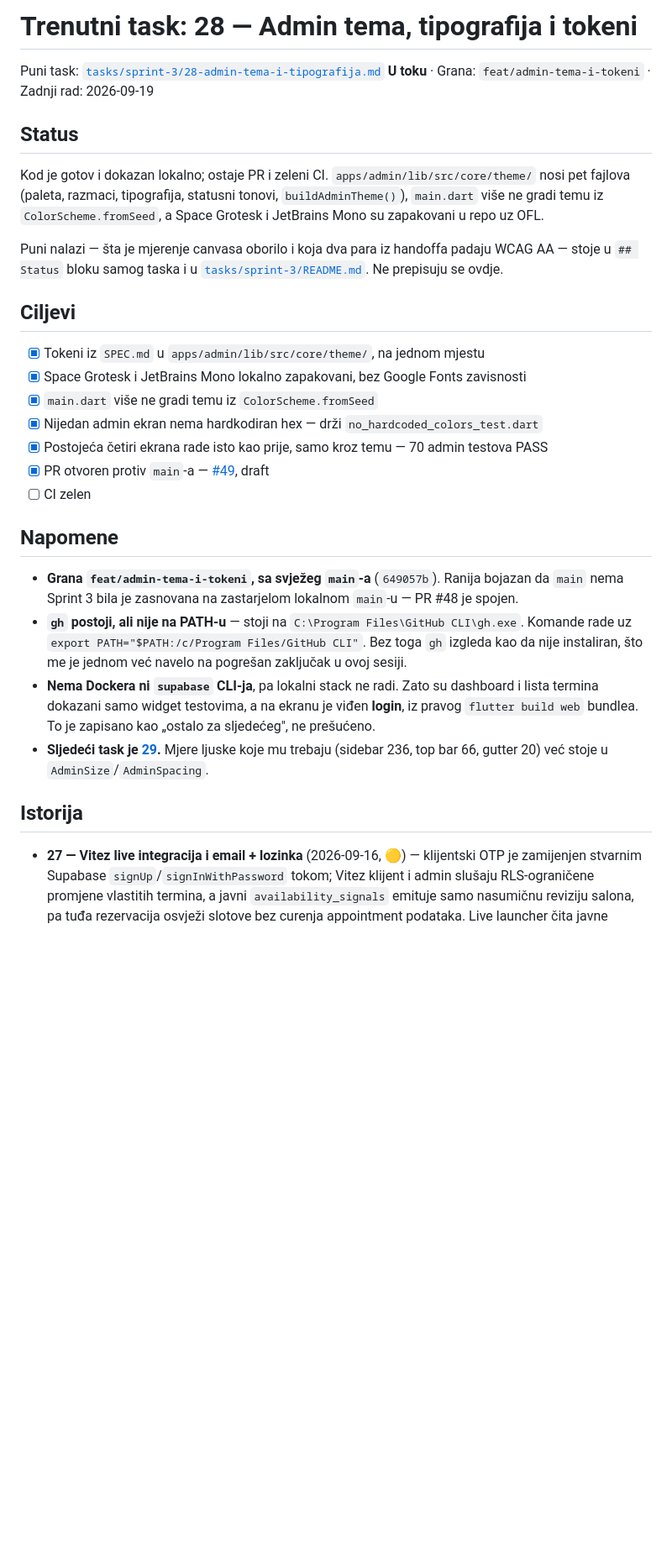
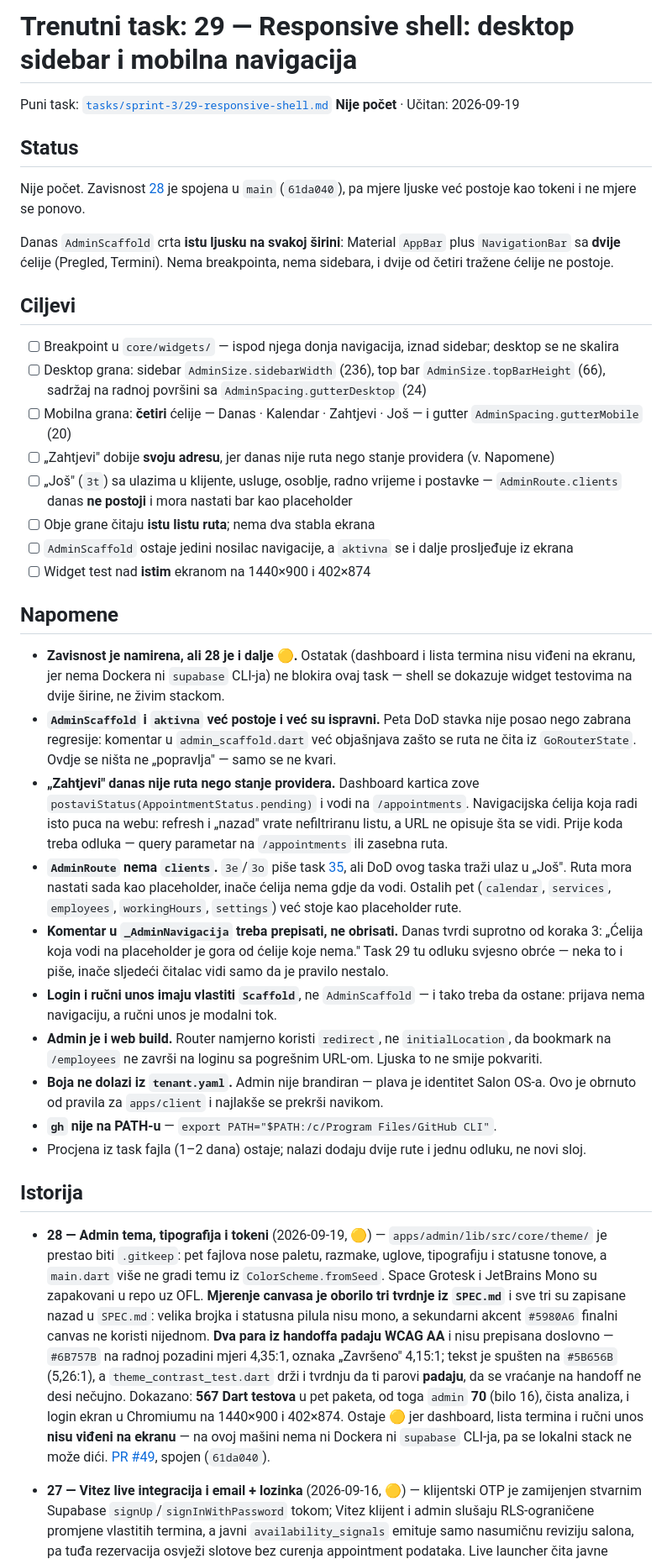
Before and after one commit to htuco/salon-booking-platform, a Markdown page: tasks/CURRENT.md, the part around the change. Shown at 84% size. Rendered like a GitHub page; blank space fills up the shorter version.

Commit message:
docs(tasks): zatvori 28 i ucitaj 29 u CURRENT.md
Task 28 je spojen (PR #49, main 61da040), ali je CURRENT.md jos stajao na
"U toku", a nalaz iz pregleda taska 28 nije bio nigdje zapisan.

- vracen nalaz "cetiri stila jos nemaju ekran": AdminText.display,
  .metricNumber, .eyebrow i .timeLarge nema nijedan ekran, i to je granica
  taska, ne previd — potrosace donose 29, 30 i 31. Ako ih poslije 31 i dalje
  nema, brisu se.
- "CI jos nije zelen" zamijenjeno stvarnim stanjem: job "Analiza, format i
  testovi" je zelen i na PR-u i nad merge commitom na main-u; flavor buildovi
  su u trenutku zatvaranja jos trajali i to je zapisano, ne preskoceno.
- 28 presao u ## Istorija, ostaje 🟡 zbog dokaza na ekranu koji ceka Docker.
- CURRENT.md ucitava 29 sa ciljevima koje je dalo poredjenje DoD-a sa repoom,
  a ne prepisanim DoD-om: AdminScaffold i `aktivna` vec postoje i ispravni su,
  ali shell nema breakpoint, donja navigacija ima dvije od cetiri celije,
  "Zahtjevi" je stanje providera a ne ruta, i AdminRoute nema `clients`.

```diff
--- a/tasks/CURRENT.md
+++ b/tasks/CURRENT.md
@@ -1,42 +1,74 @@
-# Trenutni task: 28 — Admin tema, tipografija i tokeni
+# Trenutni task: 29 — Responsive shell: desktop sidebar i mobilna navigacija
 
-Puni task: [`tasks/sprint-3/28-admin-tema-i-tipografija.md`](sprint-3/28-admin-tema-i-tipografija.md)
-**U toku** · Grana: `feat/admin-tema-i-tokeni` · Zadnji rad: 2026-09-19
+Puni task: [`tasks/sprint-3/29-responsive-shell.md`](sprint-3/29-responsive-shell.md)
+**Nije počet** · Učitan: 2026-09-19
 
 ## Status
 
-Kod je gotov i dokazan lokalno; ostaje PR i zeleni CI. `apps/admin/lib/src/core/theme/` nosi pet
-fajlova (paleta, razmaci, tipografija, statusni tonovi, `buildAdminTheme()`), `main.dart` više ne
-gradi temu iz `ColorScheme.fromSeed`, a Space Grotesk i JetBrains Mono su zapakovani u repo uz OFL.
+Nije počet. Zavisnost [28](sprint-3/28-admin-tema-i-tipografija.md) je spojena u `main` (`61da040`),
+pa mjere ljuske već postoje kao tokeni i ne mjere se ponovo.
 
-Puni nalazi — šta je mjerenje canvasa oborilo i koja dva para iz handoffa padaju WCAG AA — stoje u
-`## Status` bloku samog taska i u [`tasks/sprint-3/README.md`](sprint-3/README.md). Ne prepisuju se
-ovdje.
+Danas `AdminScaffold` crta **istu ljusku na svakoj širini**: Material `AppBar` plus `NavigationBar`
+sa **dvije** ćelije (Pregled, Termini). Nema breakpointa, nema sidebara, i dvije od četiri tražene
+ćelije ne postoje.
 
 ## Ciljevi
 
-- [x] Tokeni iz `SPEC.md` u `apps/admin/lib/src/core/theme/`, na jednom mjestu
-- [x] Space Grotesk i JetBrains Mono lokalno zapakovani, bez Google Fonts zavisnosti
-- [x] `main.dart` više ne gradi temu iz `ColorScheme.fromSeed`
-- [x] Nijedan admin ekran nema hardkodiran hex — drži `no_hardcoded_colors_test.dart`
-- [x] Postojeća četiri ekrana rade isto kao prije, samo kroz temu — 70 admin testova PASS
-- [x] PR otvoren protiv `main`-a — [#49](https://github.com/htuco/salon-booking-platform/pull/49), draft
-- [ ] CI zelen
+- [ ] Breakpoint u `core/widgets/` — ispod njega donja navigacija, iznad sidebar; desktop se ne skalira
+- [ ] Desktop grana: sidebar `AdminSize.sidebarWidth` (236), top bar `AdminSize.topBarHeight` (66),
+      sadržaj na radnoj površini sa `AdminSpacing.gutterDesktop` (24)
+- [ ] Mobilna grana: **četiri** ćelije — Danas · Kalendar · Zahtjevi · Još — i gutter
+      `AdminSpacing.gutterMobile` (20)
+- [ ] „Zahtjevi" dobije **svoju adresu**, jer danas nije ruta nego stanje providera (v. Napomene)
+- [ ] „Još" (`3t`) sa ulazima u klijente, usluge, osoblje, radno vrijeme i postavke —
+      `AdminRoute.clients` danas **ne postoji** i mora nastati bar kao placeholder
+- [ ] Obje grane čitaju **istu listu ruta**; nema dva stabla ekrana
+- [ ] `AdminScaffold` ostaje jedini nosilac navigacije, a `aktivna` se i dalje prosljeđuje iz ekrana
+- [ ] Widget test nad **istim** ekranom na 1440×900 i 402×874
 
 ## Napomene
 
-- **Grana `feat/admin-tema-i-tokeni`, sa svježeg `main`-a** (`649057b`). Ranija bojazan da `main`
-  nema Sprint 3 bila je zasnovana na zastarjelom lokalnom `main`-u — PR #48 je spojen.
-- **`gh` postoji, ali nije na PATH-u** — stoji na `C:\Program Files\GitHub CLI\gh.exe`. Komande
-  rade uz `export PATH="$PATH:/c/Program Files/GitHub CLI"`. Bez toga `gh` izgleda kao da nije
-  instaliran, što me je jednom već navelo na pogrešan zaključak u ovoj sesiji.
-- **Nema Dockera ni `supabase` CLI-ja**, pa lokalni stack ne radi. Zato su dashboard i lista termina
-  dokazani samo widget testovima, a na ekranu je viđen **login**, iz pravog `flutter build web`
-  bundlea. To je zapisano kao „ostalo za sljedećeg", ne prešućeno.
-- **Sljedeći task je [29](sprint-3/29-responsive-shell.md).** Mjere ljuske koje mu trebaju
-  (sidebar 236, top bar 66, gutter 20) već stoje u `AdminSize`/`AdminSpacing`.
+- **Zavisnost je namirena, ali 28 je i dalje 🟡.** Ostatak (dashboard i lista termina nisu viđeni na
+  ekranu, jer nema Dockera ni `supabase` CLI-ja) ne blokira ovaj task — shell se dokazuje widget
+  testovima na dvije širine, ne živim stackom.
+- **`AdminScaffold` i `aktivna` već postoje i već su ispravni.** Peta DoD stavka nije posao nego
+  zabrana regresije: komentar u `admin_scaffold.dart` već objašnjava zašto se ruta ne čita iz
+  `GoRouterState`. Ovdje se ništa ne „popravlja" — samo se ne kvari.
+- **„Zahtjevi" danas nije ruta nego stanje providera.** Dashboard kartica zove
+  `postaviStatus(AppointmentStatus.pending)` i vodi na `/appointments`. Navigacijska ćelija koja
+  radi isto puca na webu: refresh i „nazad" vrate nefiltriranu listu, a URL ne opisuje šta se vidi.
+  Prije koda treba odluka — query parametar na `/appointments` ili zasebna ruta.
+- **`AdminRoute` nema `clients`.** `3e`/`3o` piše task [35](sprint-3/35-klijenti-i-profil.md), ali
+  DoD ovog taska traži ulaz u „Još". Ruta mora nastati sada kao placeholder, inače ćelija nema gdje
+  da vodi. Ostalih pet (`calendar`, `services`, `employees`, `workingHours`, `settings`) već stoje
+  kao placeholder rute.
+- **Komentar u `_AdminNavigacija` treba prepisati, ne obrisati.** Danas tvrdi suprotno od koraka 3:
+  „Ćelija koja vodi na placeholder je gora od ćelije koje nema." Task 29 tu odluku svjesno obrće —
+  neka to i piše, inače sljedeći čitalac vidi samo da je pravilo nestalo.
+- **Login i ručni unos imaju vlastiti `Scaffold`**, ne `AdminScaffold` — i tako treba da ostane:
+  prijava nema navigaciju, a ručni unos je modalni tok.
+- **Admin je i web build.** Router namjerno koristi `redirect`, ne `initialLocation`, da bookmark na
+  `/employees` ne završi na loginu sa pogrešnim URL-om. Ljuska to ne smije pokvariti.
+- **Boja ne dolazi iz `tenant.yaml`.** Admin nije brandiran — plava je identitet Salon OS-a. Ovo je
+  obrnuto od pravila za `apps/client` i najlakše se prekrši navikom.
+- **`gh` nije na PATH-u** — `export PATH="$PATH:/c/Program Files/GitHub CLI"`.
+- Procjena iz task fajla (1–2 dana) ostaje; nalazi dodaju dvije rute i jednu odluku, ne novi sloj.
 
 ## Istorija
+
+- **28 — Admin tema, tipografija i tokeni** (2026-09-19, 🟡) — `apps/admin/lib/src/core/theme/` je
+  prestao biti `.gitkeep`: pet fajlova nose paletu, razmake, uglove, tipografiju i statusne tonove,
+  a `main.dart` više ne gradi temu iz `ColorScheme.fromSeed`. Space Grotesk i JetBrains Mono su
+  zapakovani u repo uz OFL. **Mjerenje canvasa je oborilo tri tvrdnje iz `SPEC.md`** i sve tri su
+  zapisane nazad u `SPEC.md`: velika brojka i statusna pilula nisu mono, a sekundarni akcent
+  `#5980A6` finalni canvas ne koristi nijednom. **Dva para iz handoffa padaju WCAG AA** i nisu
+  prepisana doslovno — `#6B757B` na radnoj pozadini mjeri 4,35:1, oznaka „Završeno" 4,15:1; tekst
+  je spušten na `#5B656B` (5,26:1), a `theme_contrast_test.dart` drži i tvrdnju da ti parovi
+  **padaju**, da se vraćanje na handoff ne desi nečujno. Dokazano: **567 Dart testova** u pet
+  paketa, od toga `admin` **70** (bilo 16), čista analiza, i login ekran u Chromiumu na 1440×900 i
+  402×874. Ostaje 🟡 jer dashboard, lista termina i ručni unos **nisu viđeni na ekranu** — na ovoj
+  mašini nema ni Dockera ni `supabase` CLI-ja, pa se lokalni stack ne može dići.
+  [PR #49](https://github.com/htuco/salon-booking-platform/pull/49), spojen (`61da040`).
 
 - **27 — Vitez live integracija i email + lozinka** (2026-09-16, 🟡) — klijentski OTP je zamijenjen
   stvarnim Supabase `signUp`/`signInWithPassword` tokom; Vitez klijent i admin slušaju
```
Also changed, not shown: tasks/sprint-3/28-admin-tema-i-tipografija.md (+20 -2 lines), tasks/sprint-3/README.md (+3 -1 lines).
